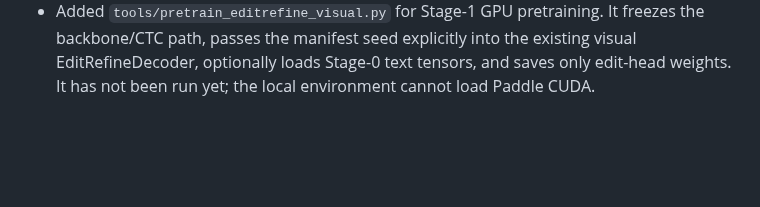
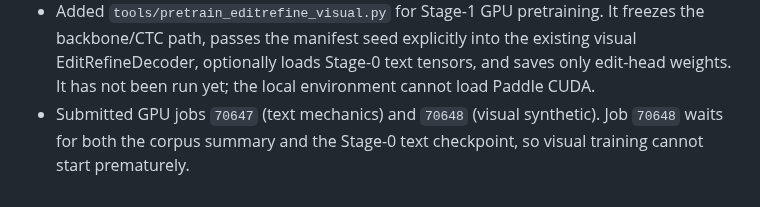
Before and after one commit to xlinh2301/EditCTC, a Markdown page: .codex/sesion/session.md, the part around the change. Drawn GitHub-style; blank space fills up the shorter version.

Commit message:
record E40 GPU job submissions

```diff
--- a/.codex/sesion/session.md
+++ b/.codex/sesion/session.md
@@ -387,3 +387,6 @@ on Cross as a locked external test, with `helped > hurt` and correction recall a
   existing visual EditRefineDecoder, optionally loads Stage-0 text tensors, and
   saves only edit-head weights. It has not been run yet; the local environment
   cannot load Paddle CUDA.
+- Submitted GPU jobs `70647` (text mechanics) and `70648` (visual synthetic).
+  Job `70648` waits for both the corpus summary and the Stage-0 text checkpoint,
+  so visual training cannot start prematurely.
```
